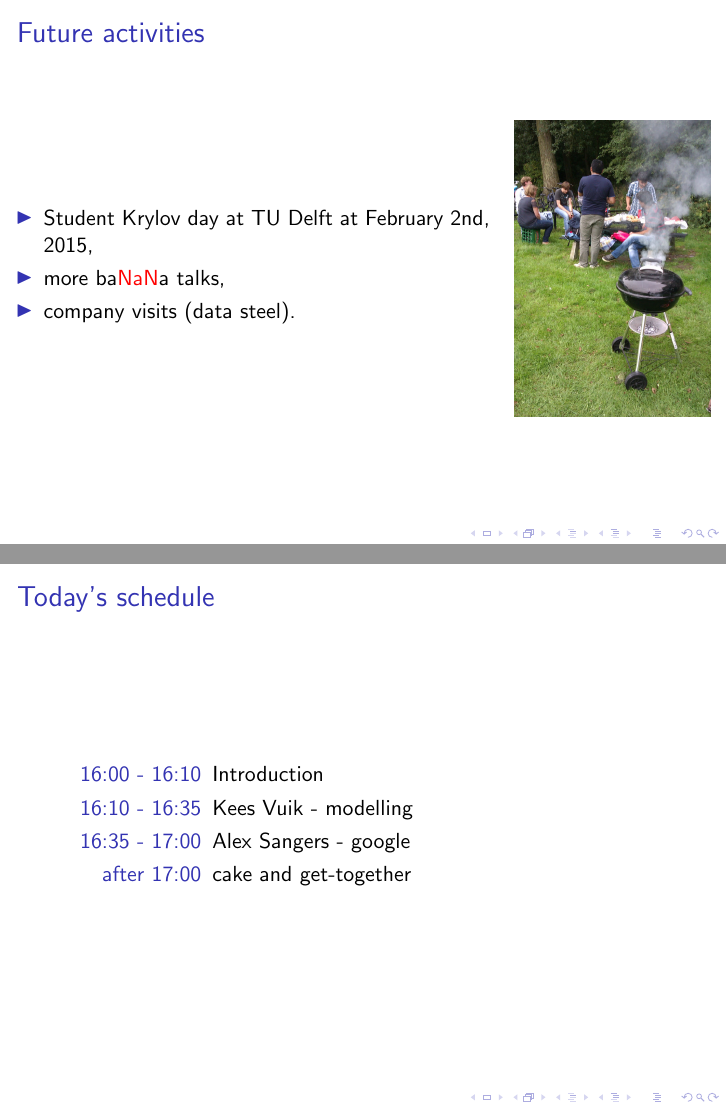
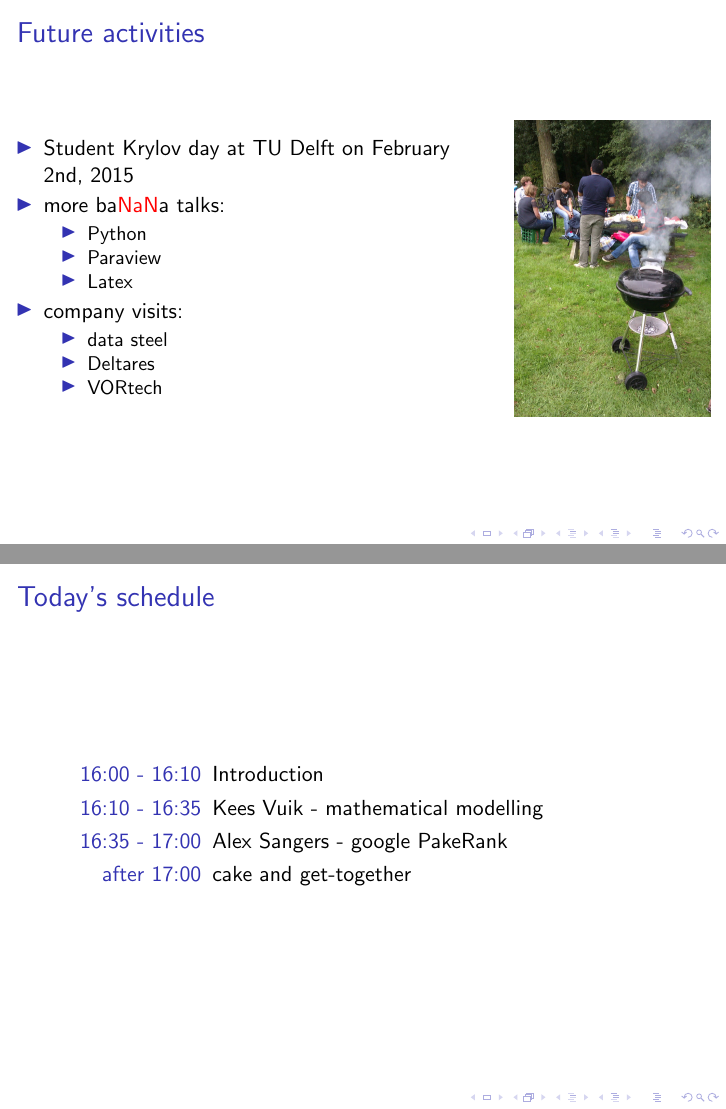
Before and after one commit to sscdelft/kickoff_talk, LaTeX slides (kickoff_ssc.tex): pages 6 and 8 of 8, joined at a grey line. Compiled offline with pdfLaTeX; a LaTeX package or settings file that is missing is left out.

Commit message:
some more text

```diff
--- a/kickoff_ssc.tex
+++ b/kickoff_ssc.tex
@@ -99,9 +99,19 @@
 \begin{columns}
  \begin{column}{0.8\textwidth}
  \begin{itemize}
-  \item Student Krylov day at TU Delft at February 2nd, 2015,
-  \item more ba{\color{red}NaN}a talks,
-  \item company visits (data steel).
+  \item Student Krylov day at TU Delft on February 2nd, 2015
+  \item more ba{\color{red}NaN}a talks:
+  \begin{itemize}
+      \item Python
+      \item Paraview
+      \item Latex
+  \end{itemize}
+  \item company visits:
+    \begin{itemize}
+      \item data steel
+      \item Deltares
+      \item VORtech
+  \end{itemize}
  \end{itemize}
 
  \end{column}
@@ -133,8 +143,8 @@ There are many ways to get in touch with us:
 \frametitle{Today's schedule}
 \begin{description}[scheduleoftoday]
  \item[16:00 - 16:10] Introduction
- \item[16:10 - 16:35] Kees Vuik - modelling
- \item[16:35 - 17:00] Alex Sangers - google
+ \item[16:10 - 16:35] Kees Vuik - mathematical modelling
+ \item[16:35 - 17:00] Alex Sangers - google PakeRank
  \item[after 17:00] cake and get-together
 \end{description}
 \end{frame}
```
Also changed, not shown: kickoff_ssc.tex (2 more changed lines).
